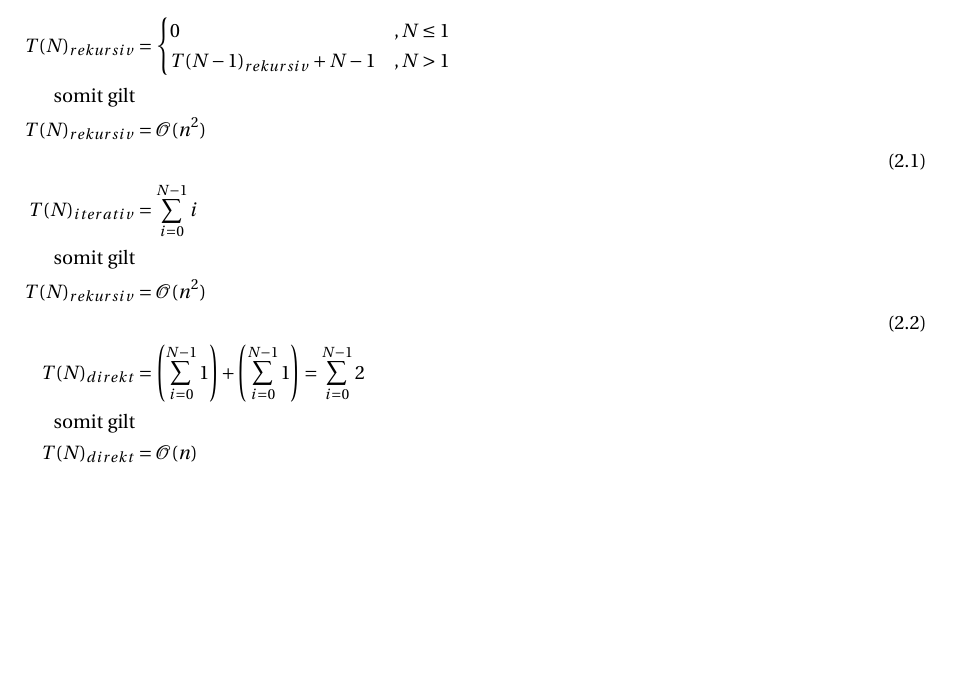
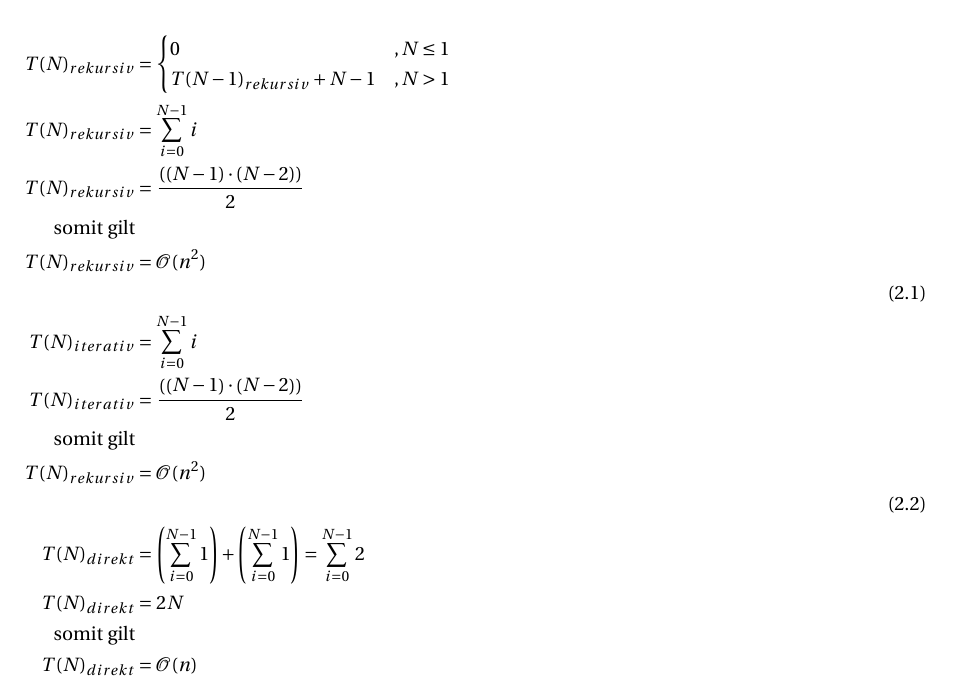
Before and after one commit to abz890HAW/BTI3AD_A4, a LaTeX document (doc/tex/main.tex): part of page 3 of 3, cut so that both start at the same text, the shorter picture padded with empty space. Compiled offline with pdfLaTeX.

Commit message:
made math stuff even nicer

```diff
--- a/doc/tex/main.tex
+++ b/doc/tex/main.tex
@@ -189,14 +189,18 @@ Zeile davor und jede Zeile braucht einen Rechenschritt mehr als die davor.
     0 &, N\leq1\\\nonumber
     T(N-1)_{rekursiv} + N - 1 &, N>1
   \end{cases}&&\\\nonumber
+  T(N)_{rekursiv} &= \sum_{i=0}^{N-1} i&&\\\nonumber
+  T(N)_{rekursiv} &= \frac{\left(\left(N-1\right) \cdot \left(N-2\right)\right)}{2} &&\\\nonumber
   \text{somit gilt}&&\\\nonumber
   T(N)_{rekursiv} &= \mathcal{O}(n^2)&&\\
   \\\nonumber
   T(N)_{iterativ} &= \sum_{i=0}^{N-1} i&&\\\nonumber
+  T(N)_{iterativ} &= \frac{\left(\left(N-1\right) \cdot \left(N-2\right)\right)}{2} &&\\\nonumber
   \text{somit gilt}&&\\\nonumber
   T(N)_{rekursiv} &= \mathcal{O}(n^2)&&\\
   \\\nonumber
   T(N)_{direkt} &= \left(\sum_{i=0}^{N-1} 1\right) + \left(\sum_{i=0}^{N-1} 1\right) = \sum_{i=0}^{N-1} 2&&\\\nonumber
+  T(N)_{direkt} &= 2N&&\\\nonumber
   \text{somit gilt}&&\\\nonumber
   T(N)_{direkt} &= \mathcal{O}(n)&&\\
 \end{flalign}
```
Also changed, not shown: doc/out/main.pdf.
